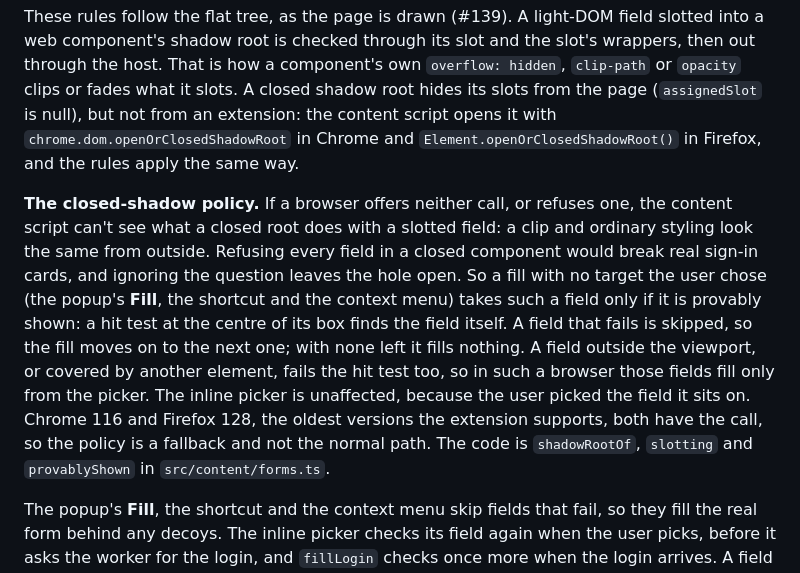
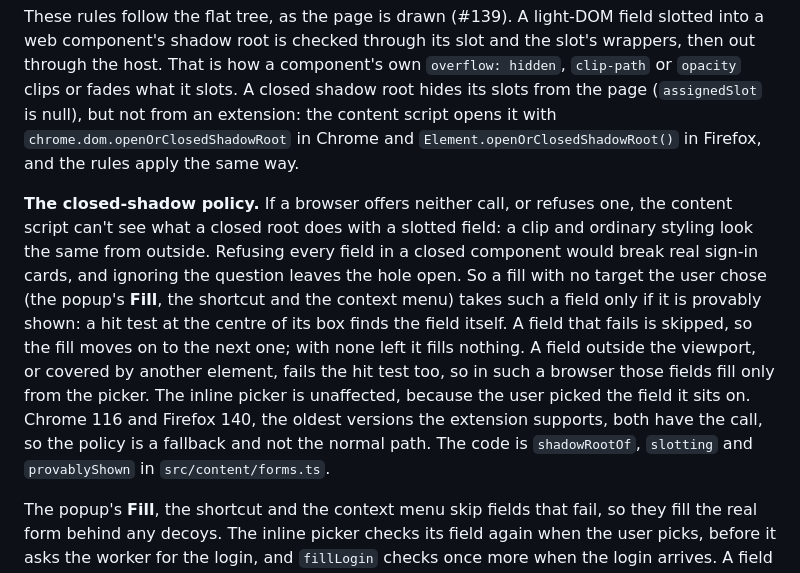
Before and after one commit to autobutler-org/quark-browser-extensions, a Markdown page: docs/security.md, the part around the change. Drawn GitHub-style.

```diff
--- a/docs/security.md
+++ b/docs/security.md
@@ -95,7 +95,7 @@ A page on the login's own site can still run hostile script: a third-party tag,
 
 These rules follow the flat tree, as the page is drawn (#139). A light-DOM field slotted into a web component's shadow root is checked through its slot and the slot's wrappers, then out through the host. That is how a component's own `overflow: hidden`, `clip-path` or `opacity` clips or fades what it slots. A closed shadow root hides its slots from the page (`assignedSlot` is null), but not from an extension: the content script opens it with `chrome.dom.openOrClosedShadowRoot` in Chrome and `Element.openOrClosedShadowRoot()` in Firefox, and the rules apply the same way.
 
-**The closed-shadow policy.** If a browser offers neither call, or refuses one, the content script can't see what a closed root does with a slotted field: a clip and ordinary styling look the same from outside. Refusing every field in a closed component would break real sign-in cards, and ignoring the question leaves the hole open. So a fill with no target the user chose (the popup's **Fill**, the shortcut and the context menu) takes such a field only if it is provably shown: a hit test at the centre of its box finds the field itself. A field that fails is skipped, so the fill moves on to the next one; with none left it fills nothing. A field outside the viewport, or covered by another element, fails the hit test too, so in such a browser those fields fill only from the picker. The inline picker is unaffected, because the user picked the field it sits on. Chrome 116 and Firefox 128, the oldest versions the extension supports, both have the call, so the policy is a fallback and not the normal path. The code is `shadowRootOf`, `slotting` and `provablyShown` in `src/content/forms.ts`.
+**The closed-shadow policy.** If a browser offers neither call, or refuses one, the content script can't see what a closed root does with a slotted field: a clip and ordinary styling look the same from outside. Refusing every field in a closed component would break real sign-in cards, and ignoring the question leaves the hole open. So a fill with no target the user chose (the popup's **Fill**, the shortcut and the context menu) takes such a field only if it is provably shown: a hit test at the centre of its box finds the field itself. A field that fails is skipped, so the fill moves on to the next one; with none left it fills nothing. A field outside the viewport, or covered by another element, fails the hit test too, so in such a browser those fields fill only from the picker. The inline picker is unaffected, because the user picked the field it sits on. Chrome 116 and Firefox 140, the oldest versions the extension supports, both have the call, so the policy is a fallback and not the normal path. The code is `shadowRootOf`, `slotting` and `provablyShown` in `src/content/forms.ts`.
 
 The popup's **Fill**, the shortcut and the context menu skip fields that fail, so they fill the real form behind any decoys. The inline picker checks its field again when the user picks, before it asks the worker for the login, and `fillLogin` checks once more when the login arrives. A field hidden in between gets nothing, and the picker says it couldn't find the login fields. Real forms with floating labels, screen-reader-only labels, or a two-step page's visually hidden username field still fill; their fixtures are in `test/fixtures/forms/`. One-time code fields keep the looser checks: some code inputs are transparent boxes drawn over digit cells.
 
```
Also changed, not shown: docs/security-review-2.md (+1 -1 lines).
